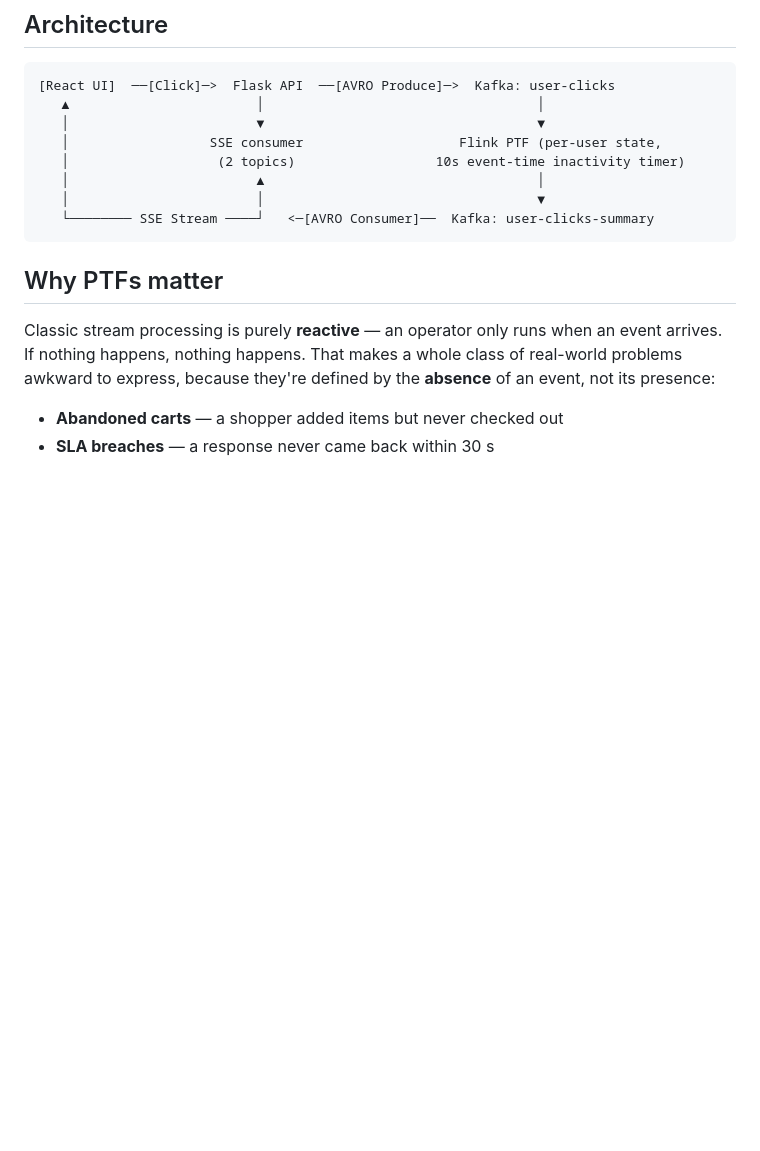
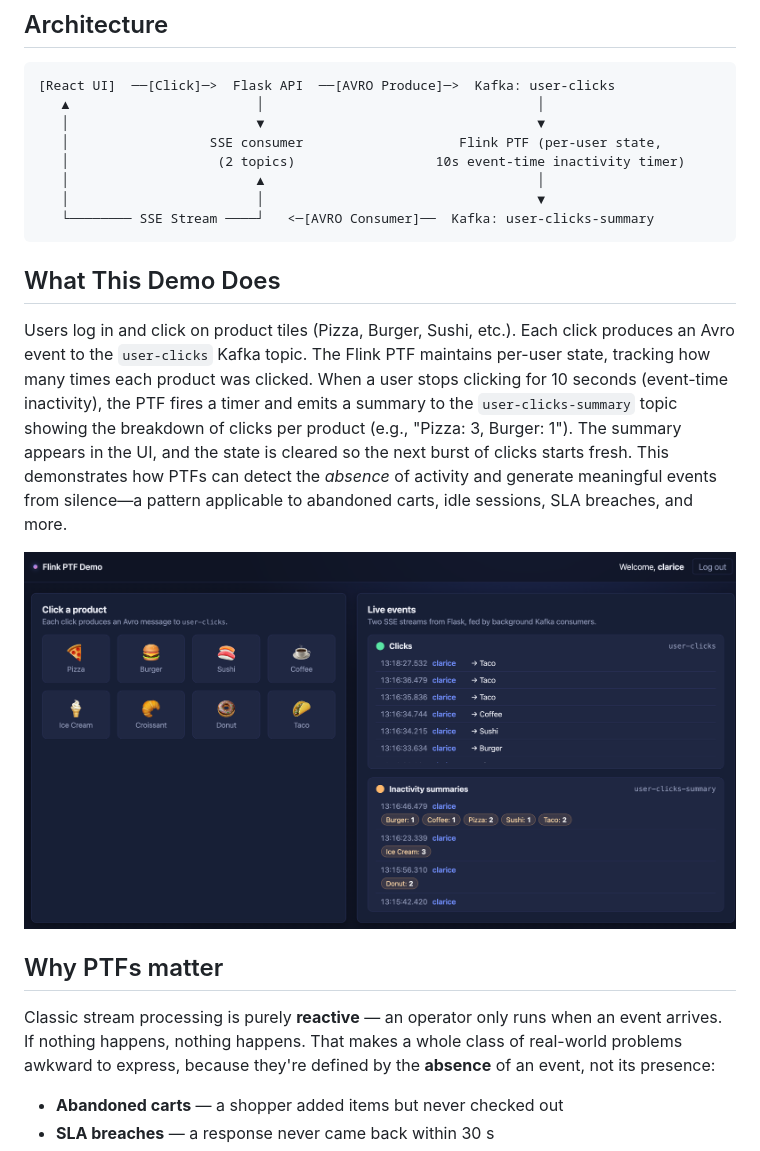
Before and after one commit to ifnesi/flink-ptf-demo, a Markdown page: README.md, the part around the change. Rendered like a GitHub page; pictures changed too: docs/demo.png (added); blank space fills up the shorter version.

Commit message:
Added: hat This Demo Does

````diff
--- a/README.md
+++ b/README.md
@@ -20,6 +20,12 @@ All Confluent Cloud resources (environment, Kafka Basic cluster in AWS `us-east-
    │                        │                                   ▼
    └──────── SSE Stream ────┘   <─[AVRO Consumer]──  Kafka: user-clicks-summary
 ```
+
+## What This Demo Does
+
+Users log in and click on product tiles (Pizza, Burger, Sushi, etc.). Each click produces an Avro event to the `user-clicks` Kafka topic. The Flink PTF maintains per-user state, tracking how many times each product was clicked. When a user stops clicking for 10 seconds (event-time inactivity), the PTF fires a timer and emits a summary to the `user-clicks-summary` topic showing the breakdown of clicks per product (e.g., "Pizza: 3, Burger: 1"). The summary appears in the UI, and the state is cleared so the next burst of clicks starts fresh. This demonstrates how PTFs can detect the *absence* of activity and generate meaningful events from silence—a pattern applicable to abandoned carts, idle sessions, SLA breaches, and more.
+
+![Demo Screenshot](docs/demo.png)
 
 ## Why PTFs matter
 
````
